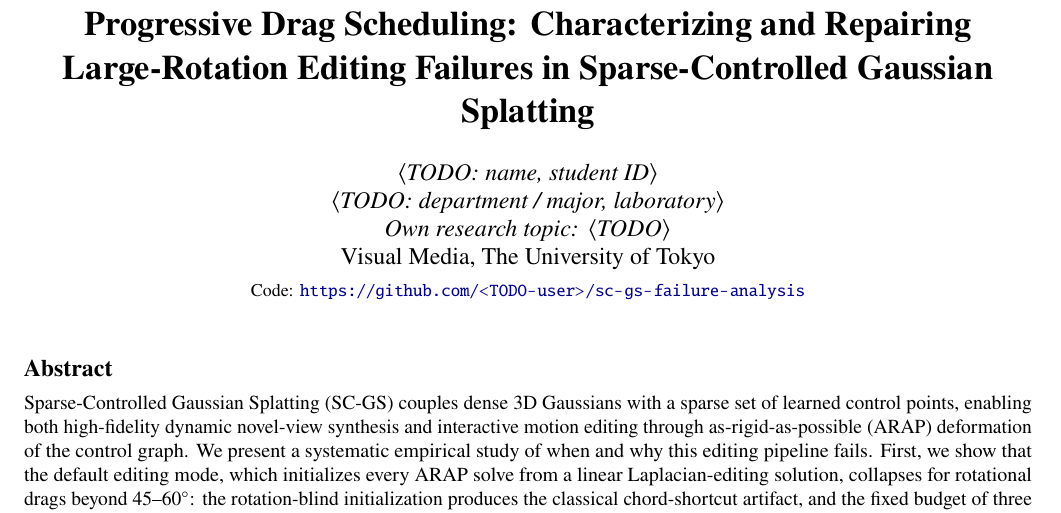
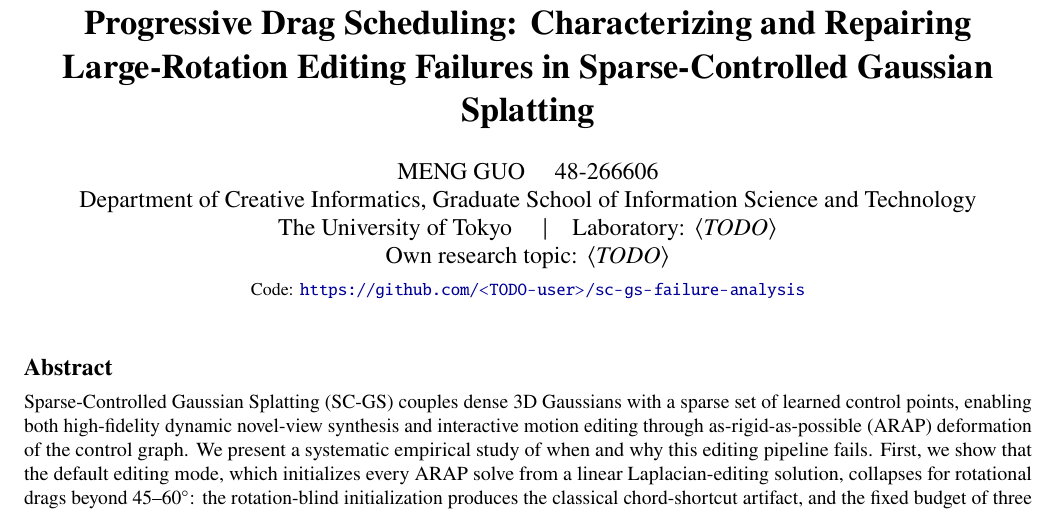
Before and after one commit to mengguo311/sc-gs-failure-analysis, a LaTeX paper (paper/paper.tex): part of page 1 of 8, cut so that both start at the same text. Compiled offline with pdfLaTeX.

Commit message:
Fill in author block (name, student ID, department)

```diff
--- a/paper/paper.tex
+++ b/paper/paper.tex
@@ -50,10 +50,12 @@
 Large-Rotation Editing Failures in Sparse-Controlled Gaussian Splatting}
 
 \author{%
-  \textit{$\langle$TODO: name, student ID$\rangle$}\\
-  \textit{$\langle$TODO: department / major, laboratory$\rangle$}\\
-  \textit{Own research topic: $\langle$TODO$\rangle$}\\
-  Visual Media, The University of Tokyo\\[2pt]
+  MENG GUO \quad 48-266606\\
+  Department of Creative Informatics,
+  Graduate School of Information Science and Technology\\
+  The University of Tokyo
+  \quad$\vert$\quad Laboratory: \textit{$\langle$TODO$\rangle$}\\
+  Own research topic: \textit{$\langle$TODO$\rangle$}\\[2pt]
   \small Code: \url{https://github.com/<TODO-user>/sc-gs-failure-analysis}}
 
 \date{}
```
